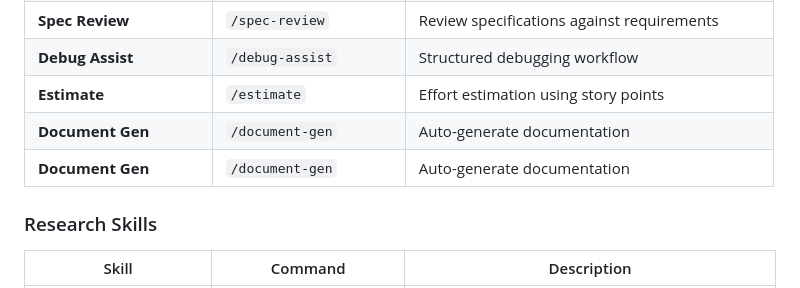
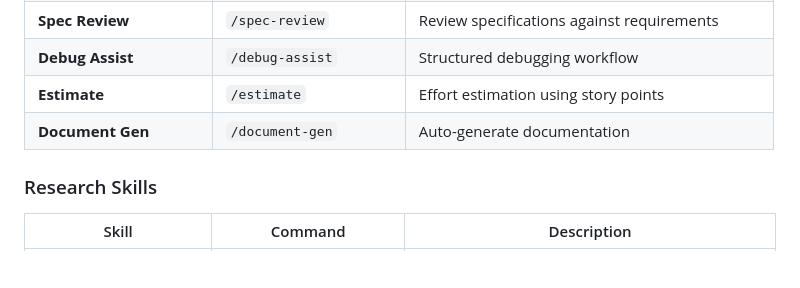
Before and after one commit to GitGerry/raps-methodology, a Markdown page: skills/README.md, the part around the change. GitHub-like rendering; blank space fills up the shorter version.

Commit message:
chore(sync): Update from Local Repo

```diff
--- a/skills/README.md
+++ b/skills/README.md
@@ -17,7 +17,7 @@ Specialized instruction sets that extend AI capabilities for RAPS workflows.
 | **Debug Assist** | `/debug-assist` | Structured debugging workflow |
 | **Estimate** | `/estimate` | Effort estimation using story points |
 | **Document Gen** | `/document-gen` | Auto-generate documentation |
-| **Document Gen** | `/document-gen` | Auto-generate documentation |
+
 
 
 ### Research Skills
```
